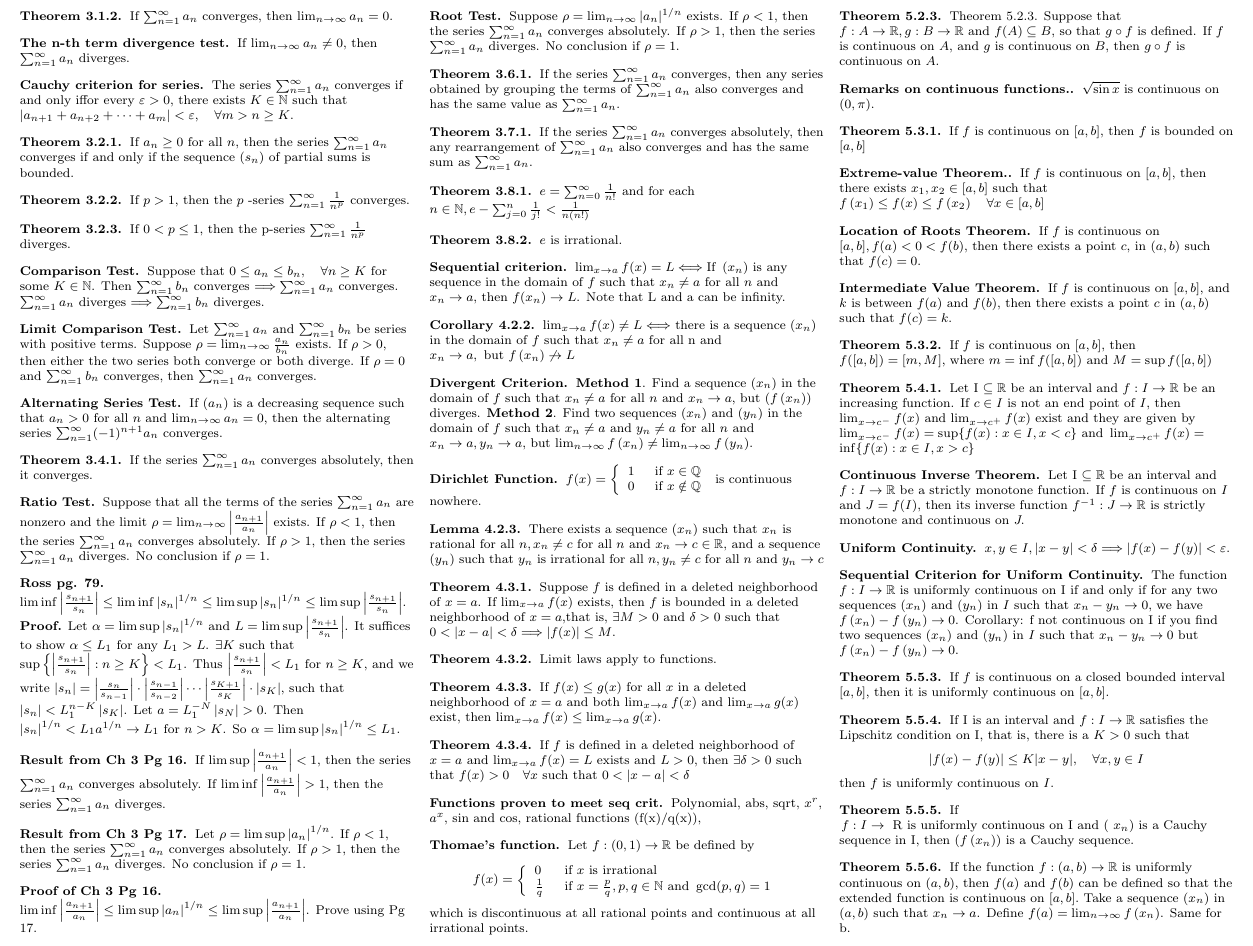
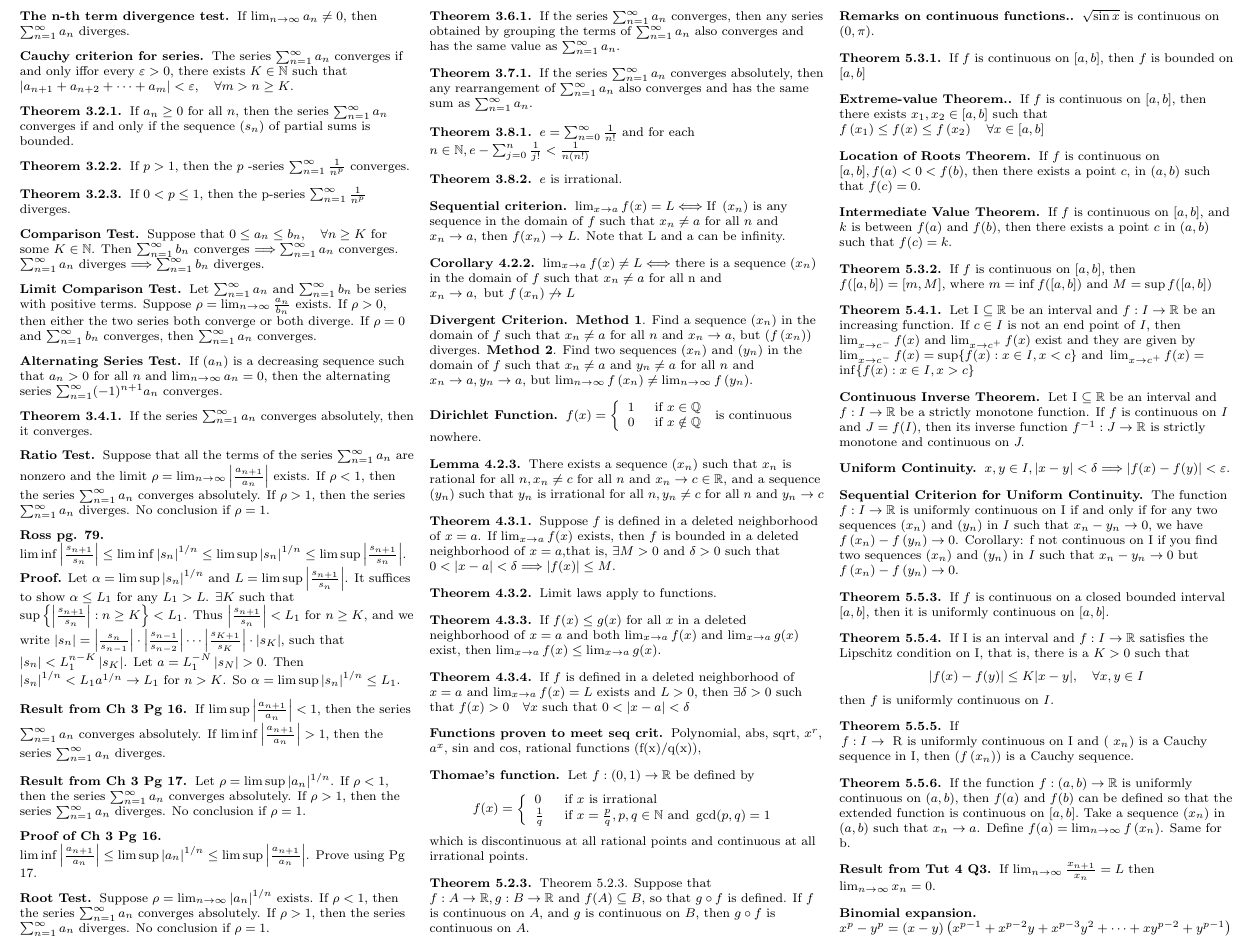
Before and after one commit to timothyleong97/cheatsheets, a LaTeX document (MA2108_Finals.tex): part of page 2 of 2, cut so that both start at the same text. Compiled offline with pdfLaTeX.

Commit message:
squeezed in some results

```diff
--- a/MA2108_Finals.tex
+++ b/MA2108_Finals.tex
@@ -582,6 +582,14 @@
 		If the function \(f:(a, b) \rightarrow \mathbb{R}\) is uniformly continuous on \((a, b),\) then \(f(a)\) and \(f(b)\)
 		can be defined so that the extended function is continuous on \([a, b] .\) Take a sequence \(\left(x_{n}\right)\) in \((a, b)\) such that \(x_{n} \rightarrow a\). Define \(f(a)=\lim _{n \rightarrow \infty} f\left(x_{n}\right)\). Same for b.
 	\end{namedthm*}
+
+	\begin{namedthm*}{Result from Tut 4 Q3}
+		If \(\lim _{n \rightarrow \infty} \frac{x_{n+1}}{x_{n}}=L\) then \(\lim _{n \rightarrow \infty} x_{n}=0\).
+	\end{namedthm*}
+
+	\begin{namedthm*}{Binomial expansion}
+		\(x^{p}-y^{p}=(x-y)\left(x^{p-1}+x^{p-2} y+x^{p-3} y^{2}+\cdots+x y^{p-2}+y^{p-1}\right)\)
+	\end{namedthm*}
 	% \section{Past Midterm Questions}
 	% \begin{namedthm*}{18/19 Question 5}
 	% 	If \(\left(x_{n}\right)\) converges to 0 and \(\left(y_{n}\right)\) is bounded, then \(\left(x_{n} y_{n}\right)\) converges to \(0 .\)\\
```
Also changed, not shown: MA2108_Finals.pdf, MA2108_Finals.tex (4 more changed lines), 1 other file.
